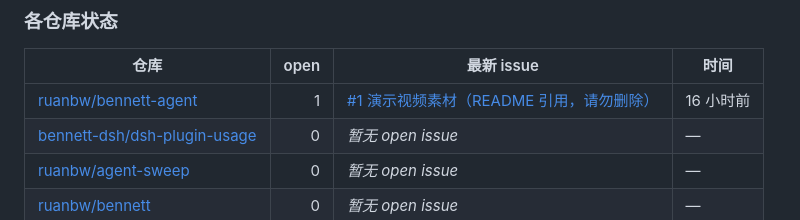
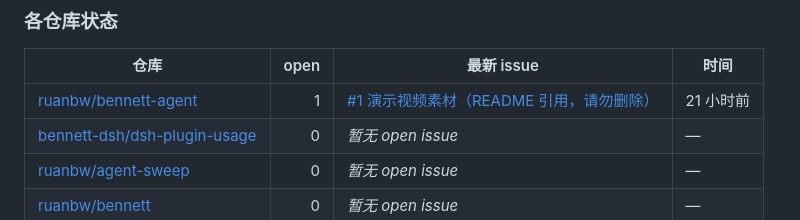
Before and after one commit to ruanbw/issue-watch, a Markdown page: README.md, the part around one of its changes. Rendered like a GitHub page.

```diff
--- a/README.md
+++ b/README.md
@@ -181,7 +181,7 @@ _最近没有新增 issue_
 
 | 仓库 | open | 最新 issue | 时间 |
 |---|--:|---|---|
-| [ruanbw/bennett-agent](https://github.com/ruanbw/bennett-agent/issues) | 1 | [#1 演示视频素材（README 引用，请勿删除）](https://github.com/ruanbw/bennett-agent/issues/1) | 16 小时前 |
+| [ruanbw/bennett-agent](https://github.com/ruanbw/bennett-agent/issues) | 1 | [#1 演示视频素材（README 引用，请勿删除）](https://github.com/ruanbw/bennett-agent/issues/1) | 21 小时前 |
 | [bennett-dsh/dsh-plugin-usage](https://github.com/bennett-dsh/dsh-plugin-usage/issues) | 0 | _暂无 open issue_ | — |
 | [ruanbw/agent-sweep](https://github.com/ruanbw/agent-sweep/issues) | 0 | _暂无 open issue_ | — |
 | [ruanbw/bennett](https://github.com/ruanbw/bennett/issues) | 0 | _暂无 open issue_ | — |
```
Also changed, not shown: other parts of README.md (+1 -1 lines).
